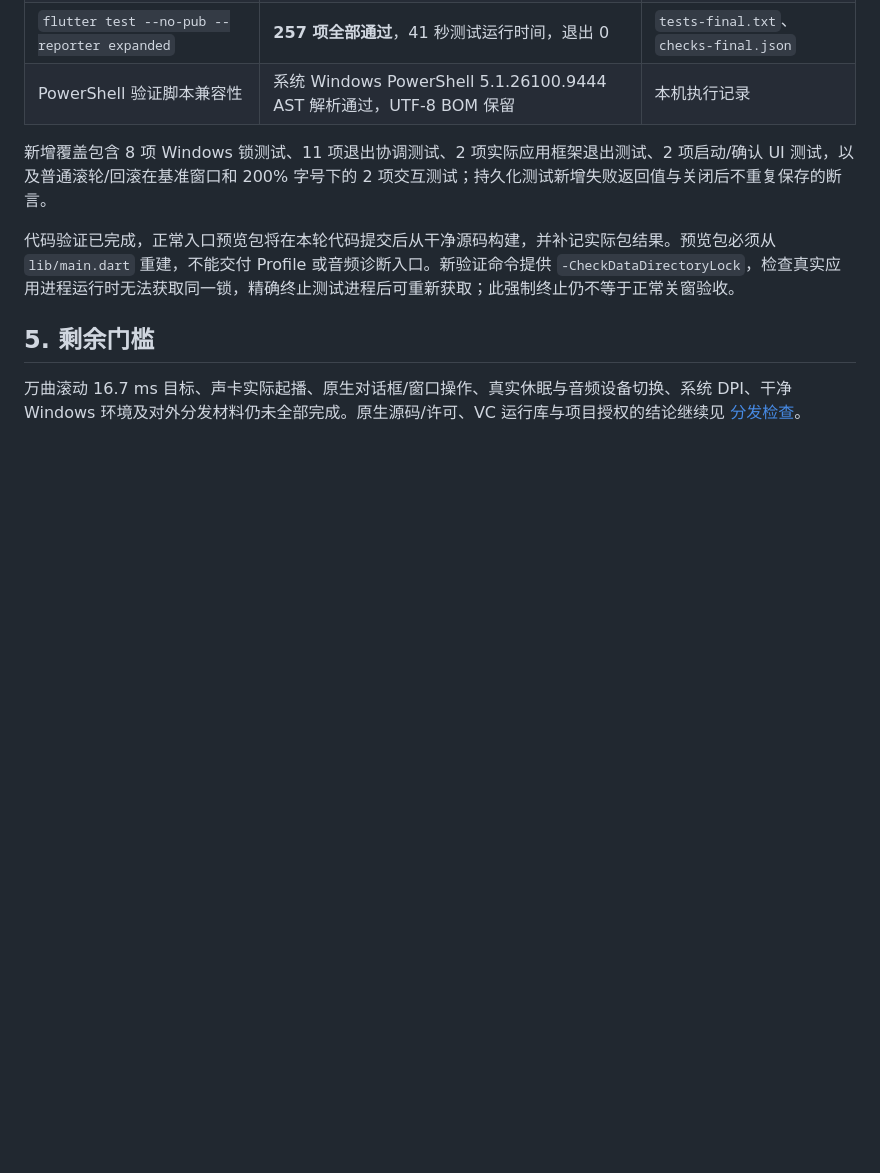
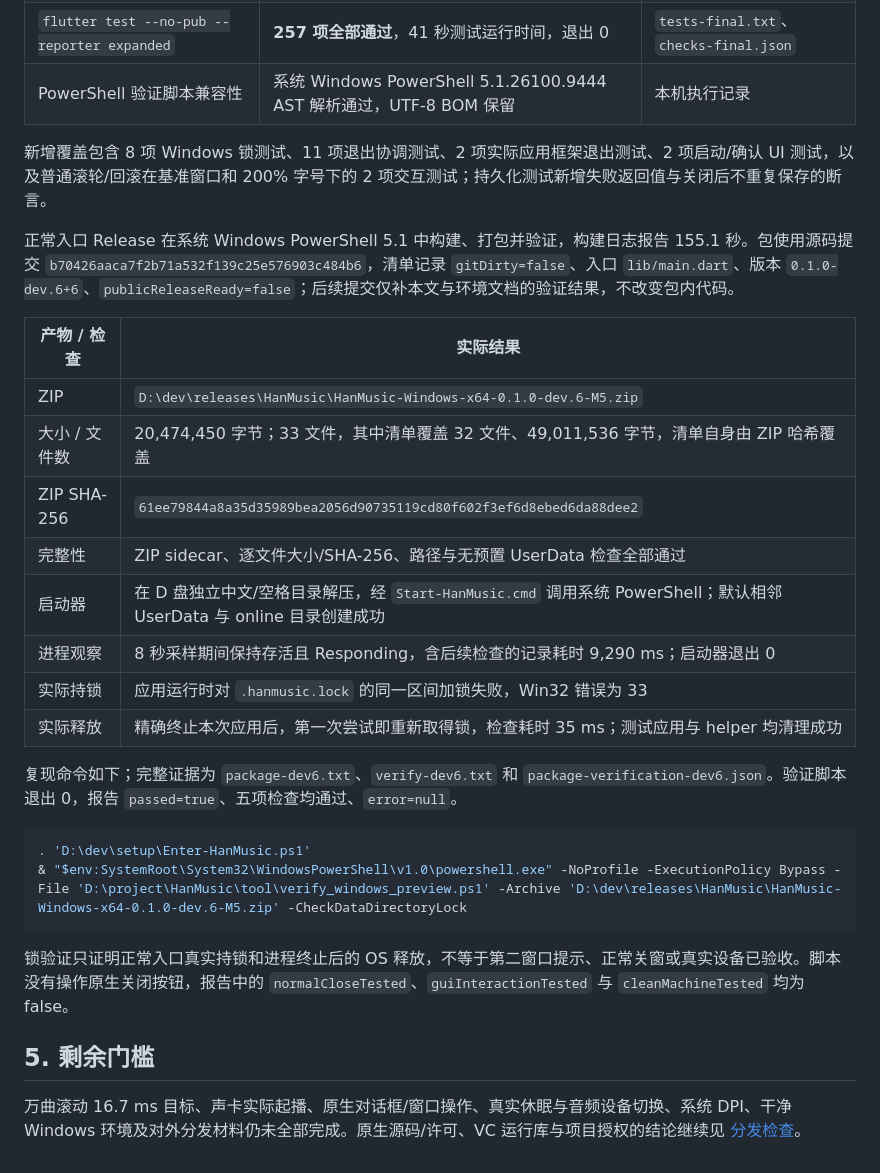
Before and after one commit to LiMuxing666/HanMusic, a Markdown page: doc/14-Windows-M5数据保护与退出验证.md, the part around the change. Rendered like a GitHub page; blank space fills up the shorter version.

Commit message:
Record dev.6 Windows preview and live directory lock verification

````diff
--- a/doc/14-Windows-M5数据保护与退出验证.md
+++ b/doc/14-Windows-M5数据保护与退出验证.md
@@ -67,7 +67,27 @@
 
 新增覆盖包含 8 项 Windows 锁测试、11 项退出协调测试、2 项实际应用框架退出测试、2 项启动/确认 UI 测试，以及普通滚轮/回滚在基准窗口和 200% 字号下的 2 项交互测试；持久化测试新增失败返回值与关闭后不重复保存的断言。
 
-代码验证已完成，正常入口预览包将在本轮代码提交后从干净源码构建，并补记实际包结果。预览包必须从 `lib/main.dart` 重建，不能交付 Profile 或音频诊断入口。新验证命令提供 `-CheckDataDirectoryLock`，检查真实应用进程运行时无法获取同一锁，精确终止测试进程后可重新获取；此强制终止仍不等于正常关窗验收。
+正常入口 Release 在系统 Windows PowerShell 5.1 中构建、打包并验证，构建日志报告 155.1 秒。包使用源码提交 `b70426aaca7f2b71a532f139c25e576903c484b6`，清单记录 `gitDirty=false`、入口 `lib/main.dart`、版本 `0.1.0-dev.6+6`、`publicReleaseReady=false`；后续提交仅补本文与环境文档的验证结果，不改变包内代码。
+
+| 产物 / 检查 | 实际结果 |
+| --- | --- |
+| ZIP | `D:\dev\releases\HanMusic\HanMusic-Windows-x64-0.1.0-dev.6-M5.zip` |
+| 大小 / 文件数 | 20,474,450 字节；33 文件，其中清单覆盖 32 文件、49,011,536 字节，清单自身由 ZIP 哈希覆盖 |
+| ZIP SHA-256 | `61ee79844a8a35d35989bea2056d90735119cd80f602f3ef6d8ebed6da88dee2` |
+| 完整性 | ZIP sidecar、逐文件大小/SHA-256、路径与无预置 UserData 检查全部通过 |
+| 启动器 | 在 D 盘独立中文/空格目录解压，经 `Start-HanMusic.cmd` 调用系统 PowerShell；默认相邻 UserData 与 online 目录创建成功 |
+| 进程观察 | 8 秒采样期间保持存活且 Responding，含后续检查的记录耗时 9,290 ms；启动器退出 0 |
+| 实际持锁 | 应用运行时对 `.hanmusic.lock` 的同一区间加锁失败，Win32 错误为 33 |
+| 实际释放 | 精确终止本次应用后，第一次尝试即重新取得锁，检查耗时 35 ms；测试应用与 helper 均清理成功 |
+
+复现命令如下；完整证据为 `package-dev6.txt`、`verify-dev6.txt` 和 `package-verification-dev6.json`。验证脚本退出 0，报告 `passed=true`、五项检查均通过、`error=null`。
+
+```powershell
+. 'D:\dev\setup\Enter-HanMusic.ps1'
+& "$env:SystemRoot\System32\WindowsPowerShell\v1.0\powershell.exe" -NoProfile -ExecutionPolicy Bypass -File 'D:\project\HanMusic\tool\verify_windows_preview.ps1' -Archive 'D:\dev\releases\HanMusic\HanMusic-Windows-x64-0.1.0-dev.6-M5.zip' -CheckDataDirectoryLock
+```
+
+锁验证只证明正常入口真实持锁和进程终止后的 OS 释放，不等于第二窗口提示、正常关窗或真实设备已验收。脚本没有操作原生关闭按钮，报告中的 `normalCloseTested`、`guiInteractionTested` 与 `cleanMachineTested` 均为 false。
 
 ## 5. 剩余门槛
 
````
Also changed, not shown: doc/04-Windows开发环境.md (+1 -1 lines).
